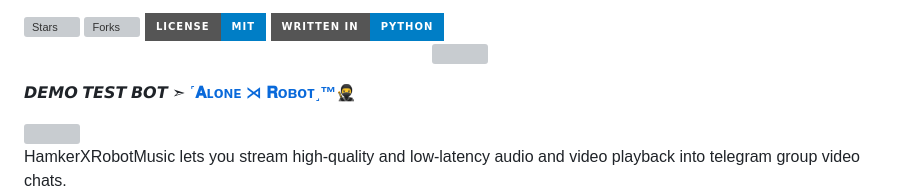
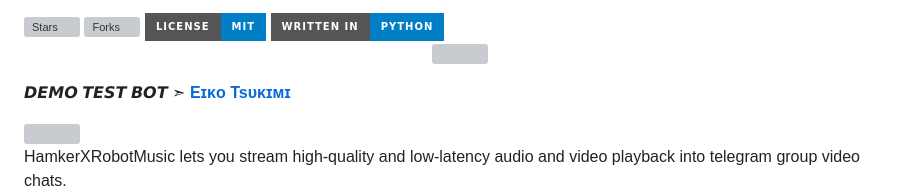
Before and after one commit to EGO-NETWORK/AZAI, a Markdown page: README.md, the part around the change. GitHub-like rendering; badges without logos; grey boxes are pictures that could not be loaded.

Commit message:
𝐂ᴏᴍᴍᴀɴᴅ 𝐅ɪx 𝐁ʏ 𝐀ʟᴏɴᴇ 𝐂ᴏᴅᴇʀ

```diff
--- a/README.md
+++ b/README.md
@@ -31,7 +31,7 @@
 
 
 
-**𝘿𝙀𝙈𝙊 𝙏𝙀𝙎𝙏 𝘽𝙊𝙏 ➣ [˹𝚨ʟᴏɴᴇ ⋊ 𝐑ᴏʙᴏᴛ˼™🥷](https://t.me/AloneXRobot)**
+**𝘿𝙀𝙈𝙊 𝙏𝙀𝙎𝙏 𝘽𝙊𝙏 ➣ [Eɪᴋᴏ Tsᴜᴋɪᴍɪ](https://t.me/oxnybot)**
 
 
 
```
